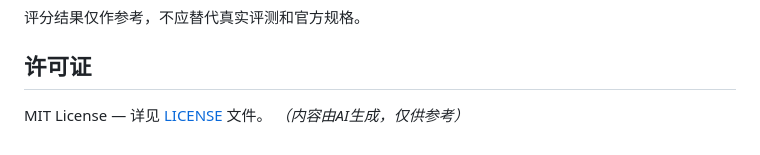
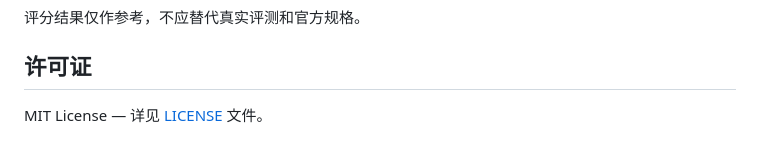
Before and after one commit to Good-n1ght/BuildAudit, a Markdown page: README.md, the part around the change. GitHub-like rendering.

```diff
--- a/README.md
+++ b/README.md
@@ -119,4 +119,3 @@ BuildAudit 是一个装机配置对比与评分工具，帮你在攒机时快速
 ## 许可证
 
 MIT License — 详见 [LICENSE](LICENSE) 文件。
-*（内容由AI生成，仅供参考）*
```
